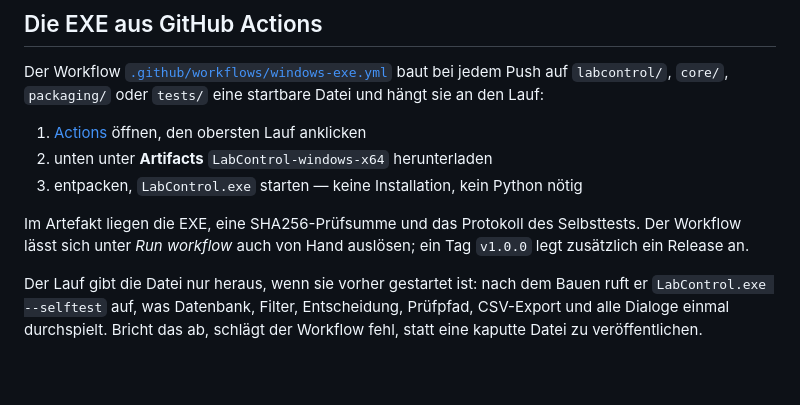
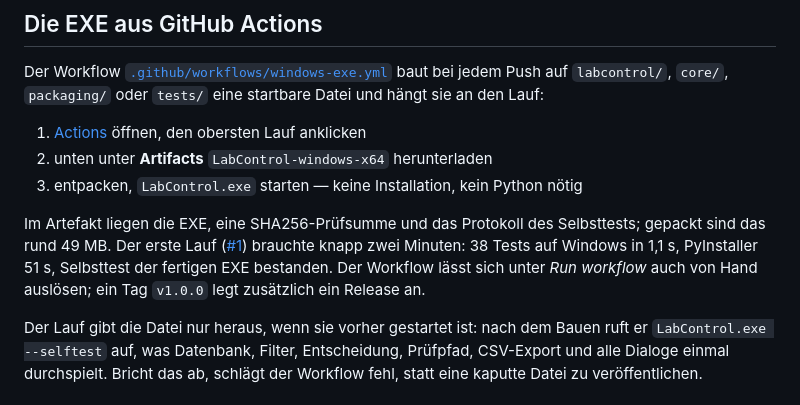
Before and after one commit to michaelkrinningersg-coder/TestArchitecture, a Markdown page: README.md, the part around one of its changes. Rendered like a GitHub page; blank space fills up the shorter version.

Commit message:
README: Ergebnis des ersten Windows-Laufs eintragen
Statusabzeichen des Workflows sowie die Zahlen des ersten Laufs: 38 Tests
auf Windows, PyInstaller 51 s, Selbsttest der gebauten EXE bestanden,
Artefakt rund 49 MB gepackt.

Co-Authored-By: Claude Opus 5 <noreply@anthropic.com>
Claude-Session: https://claude.ai/code/session_01542McXuxmxjMuUt6V5UsL4

```diff
--- a/README.md
+++ b/README.md
@@ -41,7 +43,10 @@ startbare Datei und hängt sie an den Lauf:
 3. entpacken, `LabControl.exe` starten — keine Installation, kein Python nötig
 
 Im Artefakt liegen die EXE, eine SHA256-Prüfsumme und das Protokoll des
-Selbsttests. Der Workflow lässt sich unter *Run workflow* auch von Hand
+Selbsttests; gepackt sind das rund 49 MB. Der erste Lauf
+([#1](https://github.com/michaelkrinningersg-coder/TestArchitecture/actions/runs/34701971077))
+brauchte knapp zwei Minuten: 38 Tests auf Windows in 1,1 s, PyInstaller 51 s,
+Selbsttest der fertigen EXE bestanden. Der Workflow lässt sich unter *Run workflow* auch von Hand
 auslösen; ein Tag `v1.0.0` legt zusätzlich ein Release an.
 
 Der Lauf gibt die Datei nur heraus, wenn sie vorher gestartet ist: nach dem
```
Also changed, not shown: other parts of README.md (+2 -0 lines).
